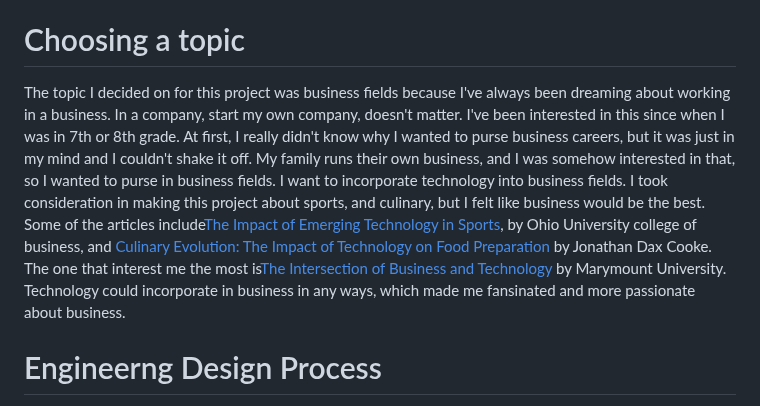
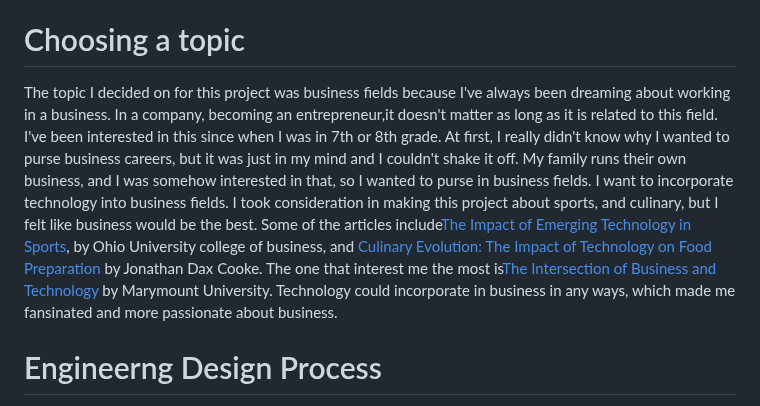
Before and after one commit to angelinaz6575/sep10-freedom-project, a Markdown page: blog/entry01.md, the part around the change. Drawn GitHub-style.

```diff
--- a/blog/entry01.md
+++ b/blog/entry01.md
@@ -3,7 +3,7 @@ Entry 1: Deciding on my topic (Business)
 
 # Choosing a topic
 
-The topic I decided on for this project was business fields because I've always been dreaming about working in a business. In a company, start my own company, doesn't matter. I've been interested in this since when I was in 7th or 8th grade. At first, I really didn't know why I wanted to purse business careers, but it was just in my mind and I couldn't shake it off. My family runs their own business, and I was somehow interested in that, so I wanted to purse in business fields. I want to incorporate technology into business fields. I took consideration in making this project about sports, and culinary, but I felt like business would be the best. Some of the articles include[The Impact of Emerging Technology in Sports](https://www.ohio.edu/business/academics/graduate/professional-master-sports-administration/resources/technology-sports), by Ohio University college of business, and [Culinary Evolution: The Impact of Technology on Food Preparation](https://daxcooke.net/culinary-evolution-the-impact-of-technology-on-food-preparation/) by Jonathan Dax Cooke. The one that interest me the most is[The Intersection of Business and Technology](https://online.marymount.edu/blog/intersection-business-and-technology) by Marymount University. Technology could incorporate in business in any ways, which made me fansinated and more passionate about business.
+The topic I decided on for this project was business fields because I've always been dreaming about working in a business. In a company, becoming an entrepreneur,it doesn't matter as long as it is related to this field. I've been interested in this since when I was in 7th or 8th grade. At first, I really didn't know why I wanted to purse business careers, but it was just in my mind and I couldn't shake it off. My family runs their own business, and I was somehow interested in that, so I wanted to purse in business fields. I want to incorporate technology into business fields. I took consideration in making this project about sports, and culinary, but I felt like business would be the best. Some of the articles include[The Impact of Emerging Technology in Sports](https://www.ohio.edu/business/academics/graduate/professional-master-sports-administration/resources/technology-sports), by Ohio University college of business, and [Culinary Evolution: The Impact of Technology on Food Preparation](https://daxcooke.net/culinary-evolution-the-impact-of-technology-on-food-preparation/) by Jonathan Dax Cooke. The one that interest me the most is[The Intersection of Business and Technology](https://online.marymount.edu/blog/intersection-business-and-technology) by Marymount University. Technology could incorporate in business in any ways, which made me fansinated and more passionate about business.
 
 
 # Engineerng Design Process
```
